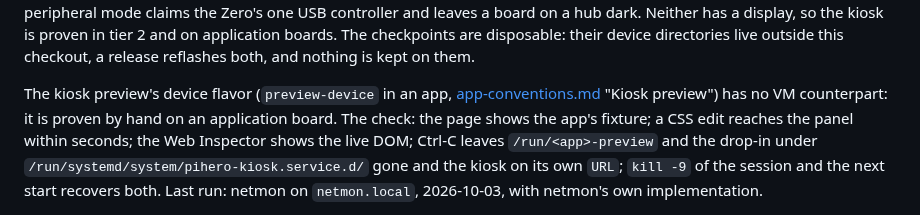
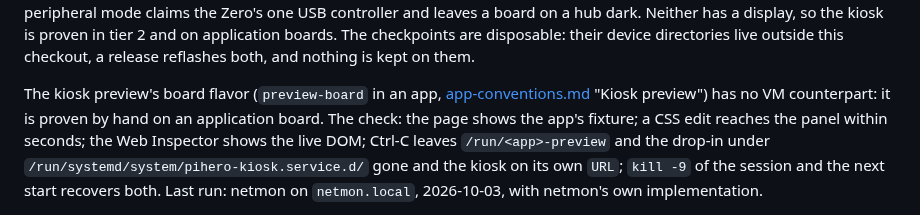
Before and after one commit to bkahlert/pihero, a Markdown page: docs/testing.md, the part around the change. Rendered like a GitHub page.

```diff
--- a/docs/testing.md
+++ b/docs/testing.md
@@ -156,7 +156,7 @@ peripheral mode claims the Zero's one USB controller and leaves a board on a hub
 is proven in tier 2 and on application boards. The checkpoints are disposable: their device directories live outside this
 checkout, a release reflashes both, and nothing is kept on them.
 
-The kiosk preview's device flavor (`preview-device` in an app, [app-conventions.md](app-conventions.md) "Kiosk preview") has
+The kiosk preview's board flavor (`preview-board` in an app, [app-conventions.md](app-conventions.md) "Kiosk preview") has
 no VM counterpart: it is proven by hand on an application board. The check: the page shows the app's fixture; a CSS edit
 reaches the panel within seconds; the Web Inspector shows the live DOM; Ctrl-C leaves `/run/<app>-preview` and the drop-in
 under `/run/systemd/system/pihero-kiosk.service.d/` gone and the kiosk on its own `URL`; `kill -9` of the session and the
```
Also changed, not shown: docs/app-conventions.md (+5 -5 lines), 1 other file.
